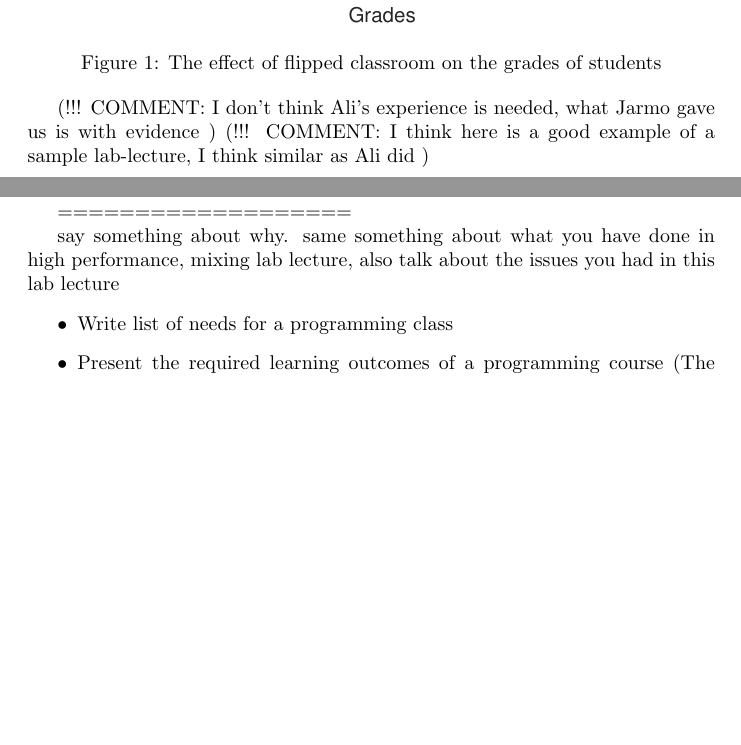
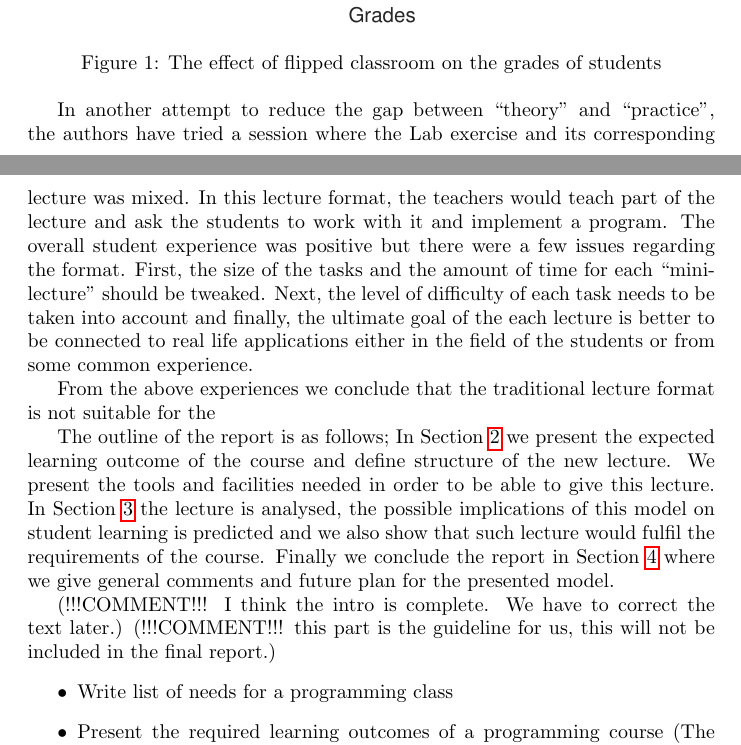
Before and after one commit to Academic-teacher-training-course/Pedagogic-project, a LaTeX paper (main.tex): two parts of pages 4 and 5 of 7, joined at a grey line, cut so that both start at the same text, the shorter picture padded with empty space. Compiled offline with pdfLaTeX.

Commit message:
Updated introduction

```diff
--- a/main.tex
+++ b/main.tex
@@ -178,18 +178,15 @@ generally shifted to the right (i.e higher grades).
 	\caption{The effect of flipped classroom on the grades of students}
 	\label{fig:grades}
 \end{figure}
-(!!! COMMENT: I don't think Ali's experience is needed, what Jarmo
-gave us is with evidence )
-(!!! COMMENT: I think here is a good example of a sample lab-lecture, I think
-similar as Ali did )
 
+In another attempt to reduce the gap between ``theory'' and ``practice'', the authors have tried a session where the Lab exercise and its corresponding lecture was mixed. In this lecture format, the teachers would teach part of the lecture and ask the students to work with it and implement a program. The overall student experience was positive but there were a few issues regarding the format. First, the size of the tasks and the amount of time for each ``mini-lecture'' should be tweaked. Next, the level of difficulty of each task needs to be taken into account and finally, the ultimate goal of the each lecture is better to be connected to real life applications either in the field of the students or from some common experience.
 
+From the above experiences we conclude that the traditional lecture format is not suitable for the
 
-===================
+The outline of the report is as follows; In Section~\ref{sec:plan} we present the expected learning outcome of the course and define structure of the new lecture. We present the tools and facilities needed in order to be able to give this lecture. In Section~\ref{sec:analysis} the lecture is analysed, the possible implications of this model on student learning is predicted and we also show that such lecture would fulfil the requirements of the course. Finally we conclude the report in Section~\ref{sec:conclusion} where we give general comments and future plan for the presented model.
 
-say something about why.
-same something about what you have done in high performance, mixing lab lecture,
-also talk about the issues you had in this lab lecture
+(!!!COMMENT!!! I think the intro is complete. We have to correct the text later.)
+(!!!COMMENT!!! this part is the guideline for us, this will not be included in the final report.)
 \begin{itemize}
 	\item Write list of needs for a programming class
 	\item Present the required learning outcomes of a programming
```
